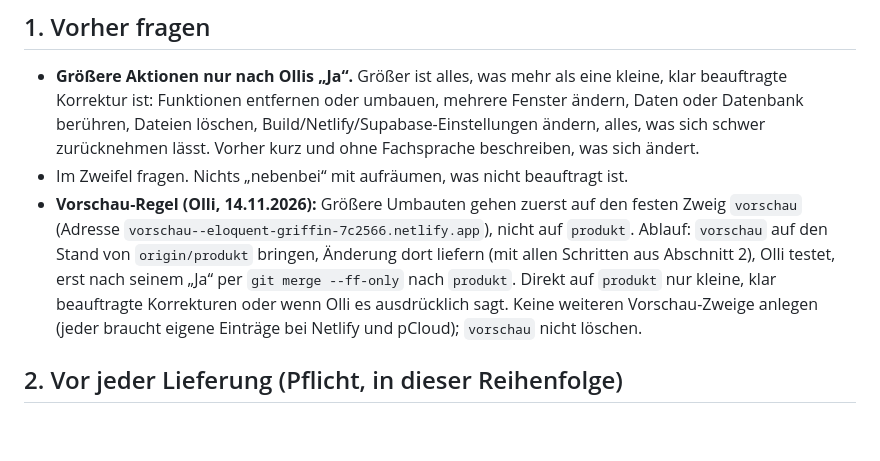
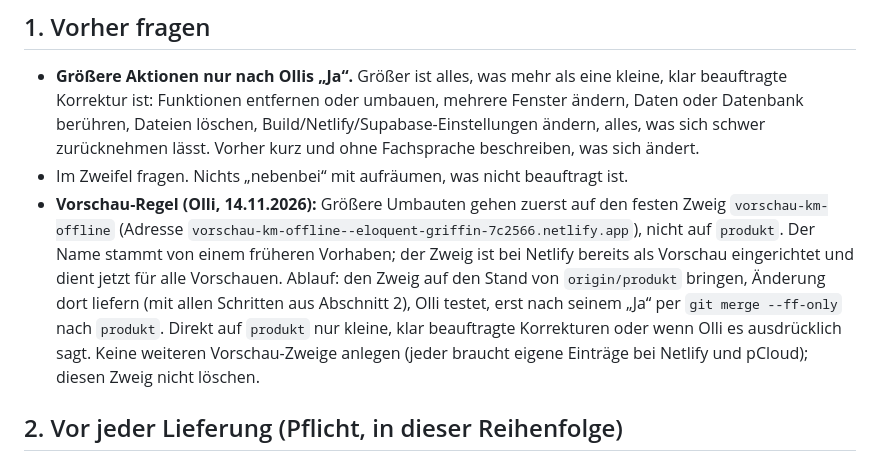
Before and after one commit to Kennsten/leistungsnachweis-app, a Markdown page: CLAUDE.md, the part around the change. Rendered like a GitHub page; blank space fills up the shorter version.

Commit message:
CLAUDE.md: Vorschau läuft über den vorhandenen Zweig vorschau-km-offline
Co-Authored-By: Claude Fable 5.2 <noreply@anthropic.com>
Claude-Session: https://claude.ai/code/session_01UWugTtoFgivN6ay5vJaGqz

```diff
--- a/CLAUDE.md
+++ b/CLAUDE.md
@@ -12,12 +12,14 @@ Projekt-Dokumenten (`claude/…`, zuerst `claude/version-2-stand-und-uebergabe.m
   schwer zurücknehmen lässt. Vorher kurz und ohne Fachsprache beschreiben, was sich ändert.
 - Im Zweifel fragen. Nichts „nebenbei“ mit aufräumen, was nicht beauftragt ist.
 - **Vorschau-Regel (Olli, 14.11.2026):** Größere Umbauten gehen zuerst auf den festen Zweig
-  `vorschau` (Adresse `vorschau--eloquent-griffin-7c2566.netlify.app`), nicht auf `produkt`.
-  Ablauf: `vorschau` auf den Stand von `origin/produkt` bringen, Änderung dort liefern (mit allen
-  Schritten aus Abschnitt 2), Olli testet, erst nach seinem „Ja“ per `git merge --ff-only` nach
-  `produkt`. Direkt auf `produkt` nur kleine, klar beauftragte Korrekturen oder wenn Olli es
-  ausdrücklich sagt. Keine weiteren Vorschau-Zweige anlegen (jeder braucht eigene Einträge bei
-  Netlify und pCloud); `vorschau` nicht löschen.
+  `vorschau-km-offline` (Adresse `vorschau-km-offline--eloquent-griffin-7c2566.netlify.app`), nicht
+  auf `produkt`. Der Name stammt von einem früheren Vorhaben; der Zweig ist bei Netlify bereits
+  als Vorschau eingerichtet und dient jetzt für alle Vorschauen. Ablauf: den Zweig auf den Stand
+  von `origin/produkt` bringen, Änderung dort liefern (mit allen Schritten aus Abschnitt 2), Olli
+  testet, erst nach seinem „Ja“ per `git merge --ff-only` nach `produkt`. Direkt auf `produkt` nur
+  kleine, klar beauftragte Korrekturen oder wenn Olli es ausdrücklich sagt. Keine weiteren
+  Vorschau-Zweige anlegen (jeder braucht eigene Einträge bei Netlify und pCloud); diesen Zweig
+  nicht löschen.
 
 ## 2. Vor jeder Lieferung (Pflicht, in dieser Reihenfolge)
 1. `git fetch` und auf dem neuesten Stand von `origin/produkt` arbeiten.
```
